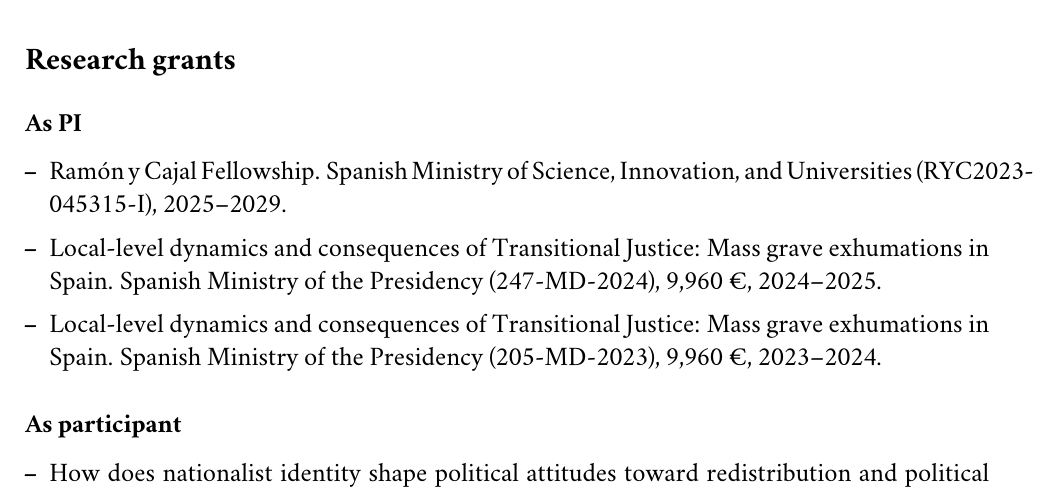
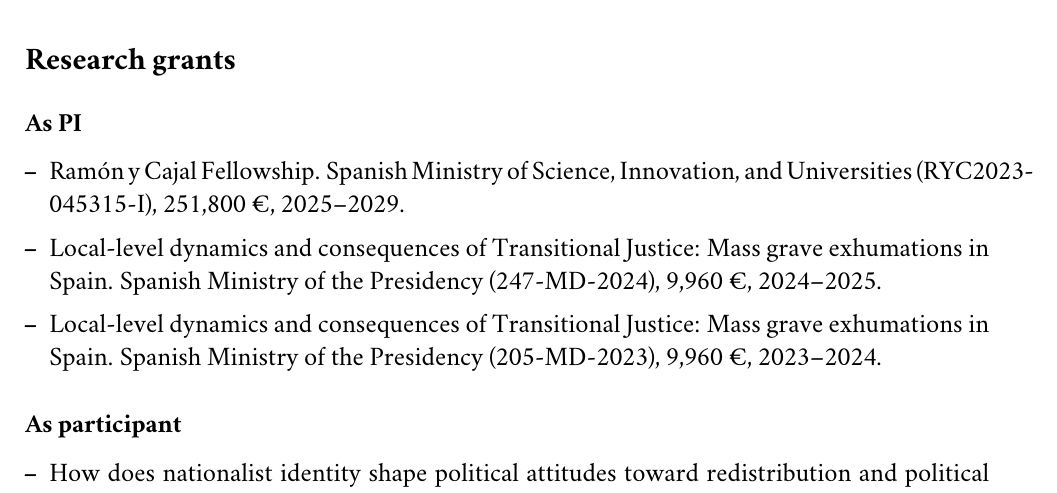
Before and after one commit to franvillamil/cv, a LaTeX CV (villamil-cv.tex): part of page 3 of 5, cut so that both start at the same text. Compiled offline with pdfLaTeX.

Commit message:
autoupdate

```diff
--- a/villamil-cv.tex
+++ b/villamil-cv.tex
@@ -268,7 +268,7 @@
 \subsection*{As PI}
 
 \begin{itemize}[leftmargin=12pt, itemsep=0pt]
-	\item Ramón y Cajal Fellowship. Spanish Ministry of Science, Innovation, and Universities (RYC2023-045315-I), 2025--2029.
+	\item Ramón y Cajal Fellowship. Spanish Ministry of Science, Innovation, and Universities (RYC2023-045315-I), 251,800 €, 2025--2029.
 	\item Local-level dynamics and consequences of Transitional Justice: Mass grave exhumations in Spain. Spanish Ministry of the Presidency (247-MD-2024), 9,960 €, 2024--2025.
   \item Local-level dynamics and consequences of Transitional Justice: Mass grave exhumations in Spain. Spanish Ministry of the Presidency (205-MD-2023), 9,960 €, 2023--2024.
 \end{itemize}
```
Also changed, not shown: villamil-cv.pdf, 3 other files.
